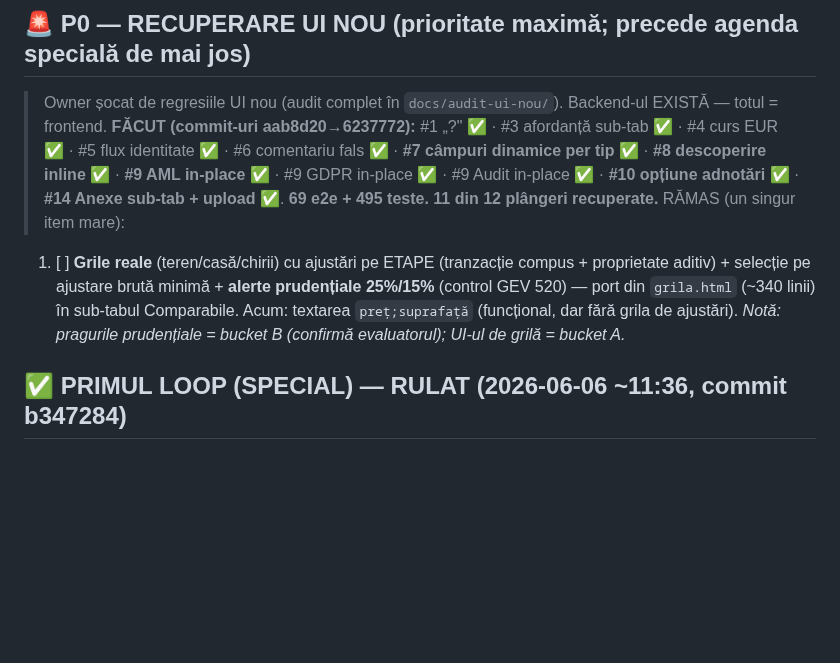
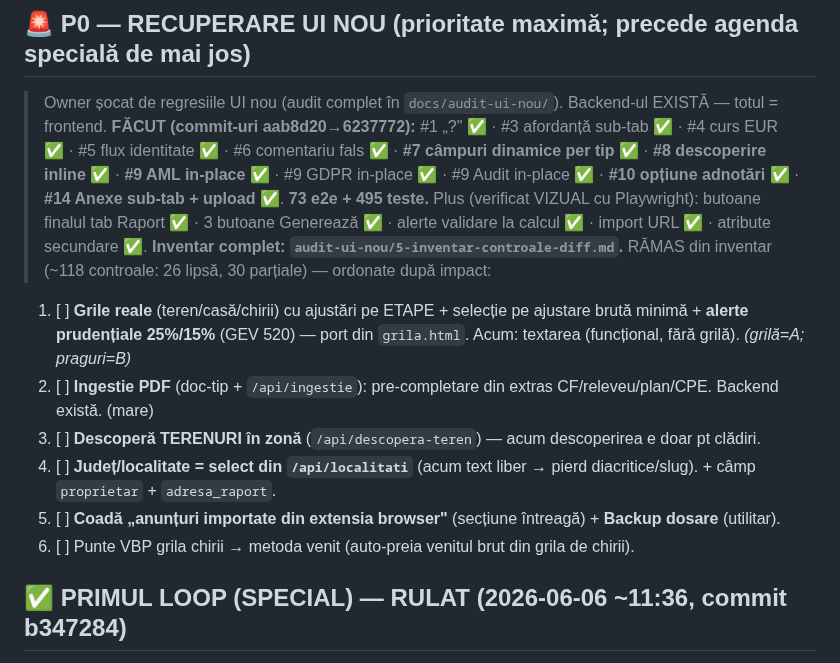
Before and after one commit to adrianserbanescu-byte/anevar, a Markdown page: evaluare-anevar/docs/AUTONOM-taskuri.md, the part around the change. GitHub-like rendering; blank space fills up the shorter version.

Commit message:
AUTONOM-taskuri: gaps din inventarul de controale (grile, ingestie PDF, terenuri, localitati select, backup)
Co-Authored-By: Claude Opus 4.8 (1M context) <noreply@anthropic.com>

```diff
--- a/evaluare-anevar/docs/AUTONOM-taskuri.md
+++ b/evaluare-anevar/docs/AUTONOM-taskuri.md
@@ -9,11 +9,16 @@
 > **FĂCUT (commit-uri aab8d20→6237772):** #1 „?" ✅ · #3 afordanță sub-tab ✅ · #4 curs EUR ✅ · #5 flux identitate ✅ ·
 > #6 comentariu fals ✅ · **#7 câmpuri dinamice per tip ✅** · **#8 descoperire inline ✅** · **#9 AML in-place ✅** ·
 > #9 GDPR in-place ✅ · #9 Audit in-place ✅ · **#10 opțiune adnotări ✅** · **#14 Anexe sub-tab + upload ✅**.
-> **69 e2e + 495 teste. 11 din 12 plângeri recuperate.** RĂMAS (un singur item mare):
-1. [ ] **Grile reale** (teren/casă/chirii) cu ajustări pe ETAPE (tranzacție compus + proprietate aditiv) +
-       selecție pe ajustare brută minimă + **alerte prudențiale 25%/15%** (control GEV 520) — port din `grila.html`
-       (~340 linii) în sub-tabul Comparabile. Acum: textarea `preț;suprafață` (funcțional, dar fără grila de ajustări).
-       *Notă: pragurile prudențiale = bucket B (confirmă evaluatorul); UI-ul de grilă = bucket A.*
+> **73 e2e + 495 teste.** Plus (verificat VIZUAL cu Playwright): butoane finalul tab Raport ✅ · 3 butoane Generează ✅ ·
+> alerte validare la calcul ✅ · import URL ✅ · atribute secundare ✅. **Inventar complet: `audit-ui-nou/5-inventar-controale-diff.md`.**
+> RĂMAS din inventar (~118 controale: 26 lipsă, 30 parțiale) — ordonate după impact:
+1. [ ] **Grile reale** (teren/casă/chirii) cu ajustări pe ETAPE + selecție pe ajustare brută minimă +
+       **alerte prudențiale 25%/15%** (GEV 520) — port din `grila.html`. Acum: textarea (funcțional, fără grilă). *(grilă=A; praguri=B)*
+2. [ ] **Ingestie PDF** (doc-tip + `/api/ingestie`): pre-completare din extras CF/releveu/plan/CPE. Backend există. (mare)
+3. [ ] **Descoperă TERENURI în zonă** (`/api/descopera-teren`) — acum descoperirea e doar pt clădiri.
+4. [ ] **Județ/localitate = select din `/api/localitati`** (acum text liber → pierd diacritice/slug). + câmp `proprietar` + `adresa_raport`.
+5. [ ] **Coadă „anunțuri importate din extensia browser"** (secțiune întreagă) + **Backup dosare** (utilitar).
+6. [ ] Punte VBP grila chirii → metoda venit (auto-preia venitul brut din grila de chirii).
 
 ## ✅ PRIMUL LOOP (SPECIAL) — RULAT (2026-06-06 ~11:36, commit b347284)
 1. [x] **SCOP CORECTAT — matrice conformitate tip×scop** → `conformitate/E-matrice-tip-scop.md` (25 combinații). ✅
```
